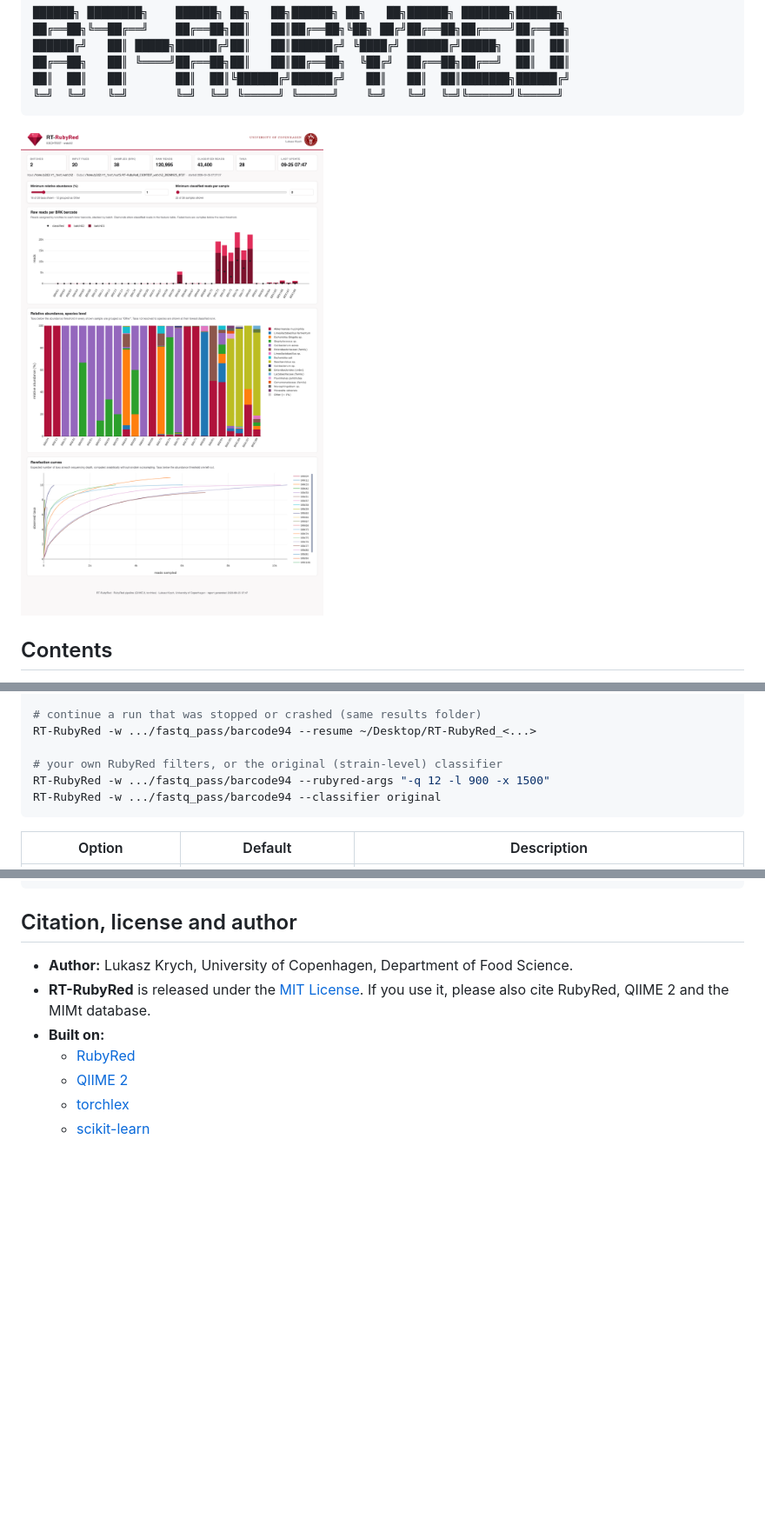
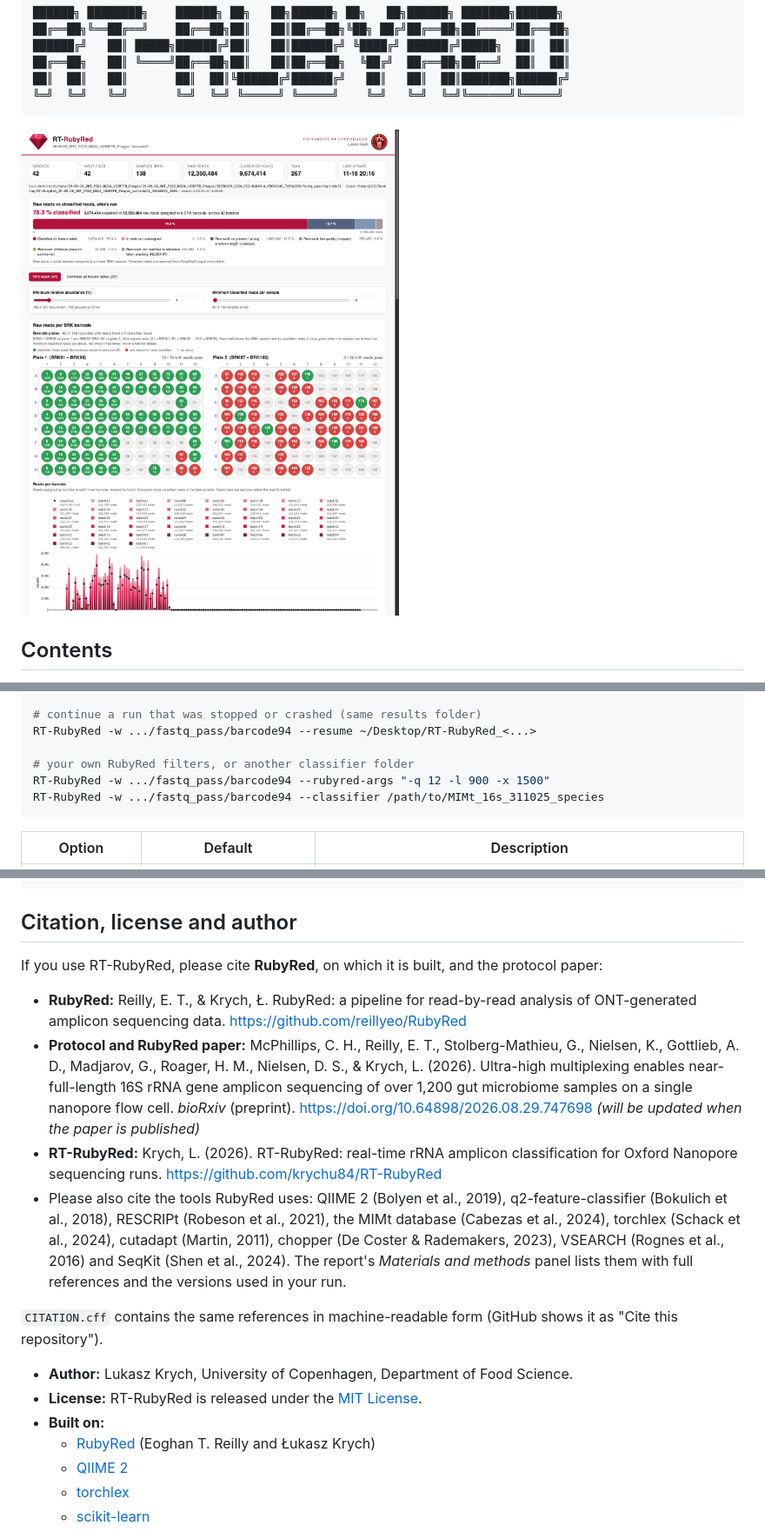
Before and after one commit to krychu84/RT-RubyRed, a Markdown page: README.md, 3 parts joined by grey strips. Shown at 87% size. Drawn GitHub-style; pictures changed too: docs/report.png; blank space fills up the shorter version.

````diff
--- a/README.md
+++ b/README.md
@@ -169,9 +138,9 @@ RT-RubyRed -w .../fastq_pass/barcode94 --idle-stop 3
 # continue a run that was stopped or crashed (same results folder)
 RT-RubyRed -w .../fastq_pass/barcode94 --resume ~/Desktop/RT-RubyRed_<...>
 
-# your own RubyRed filters, or the original (strain-level) classifier
+# your own RubyRed filters, or another classifier folder
 RT-RubyRed -w .../fastq_pass/barcode94 --rubyred-args "-q 12 -l 900 -x 1500"
-RT-RubyRed -w .../fastq_pass/barcode94 --classifier original
+RT-RubyRed -w .../fastq_pass/barcode94 --classifier /path/to/MIMt_16s_311025_species
 ```
 
 | Option | Default | Description |
@@ -284,10 +267,19 @@ RT-RubyRed -w /tmp/rt_watch -n TEST -o /tmp/rt_out --poll 20 --settle 5
 
 ## Citation, license and author
 
+If you use RT-RubyRed, please cite **RubyRed**, on which it is built, and the protocol paper:
+
+- **RubyRed:** Reilly, E. T., & Krych, Ł. RubyRed: a pipeline for read-by-read analysis of ONT-generated amplicon sequencing data. https://github.com/reillyeo/RubyRed
+- **Protocol and RubyRed paper:** McPhillips, C. H., Reilly, E. T., Stolberg-Mathieu, G., Nielsen, K., Gottlieb, A. D., Madjarov, G., Roager, H. M., Nielsen, D. S., & Krych, L. (2026). Ultra-high multiplexing enables near-full-length 16S rRNA gene amplicon sequencing of over 1,200 gut microbiome samples on a single nanopore flow cell. *bioRxiv* (preprint). https://doi.org/10.64898/2026.08.29.747698 *(will be updated when the paper is published)*
+- **RT-RubyRed:** Krych, L. (2026). RT-RubyRed: real-time rRNA amplicon classification for Oxford Nanopore sequencing runs. https://github.com/krychu84/RT-RubyRed
+- Please also cite the tools RubyRed uses: QIIME 2 (Bolyen et al., 2019), q2-feature-classifier (Bokulich et al., 2018), RESCRIPt (Robeson et al., 2021), the MIMt database (Cabezas et al., 2024), torchlex (Schack et al., 2024), cutadapt (Martin, 2011), chopper (De Coster & Rademakers, 2023), VSEARCH (Rognes et al., 2016) and SeqKit (Shen et al., 2024). The report's *Materials and methods* panel lists them with full references and the versions used in your run.
+
+`CITATION.cff` contains the same references in machine-readable form (GitHub shows it as "Cite this repository").
+
 - **Author:** Lukasz Krych, University of Copenhagen, Department of Food Science.
-- **RT-RubyRed** is released under the [MIT License](LICENSE). If you use it, please also cite RubyRed, QIIME 2 and the MIMt database.
+- **License:** RT-RubyRed is released under the [MIT License](LICENSE).
 - **Built on:**
-  - [RubyRed](https://github.com/reillyeo/RubyRed)
+  - [RubyRed](https://github.com/reillyeo/RubyRed) (Eoghan T. Reilly and Łukasz Krych)
   - [QIIME 2](https://qiime2.org)
   - [torchlex](https://nanoporetech.com/resource-centre/torchlex-method-real-time-demultiplexing-barcoded-oxford-nanopore-reads)
   - [scikit-learn](https://scikit-learn.org)
````
Also changed, not shown: other parts of README.md (+36 -53 lines), database/README.md (+2 -0 lines), 5 other files.
